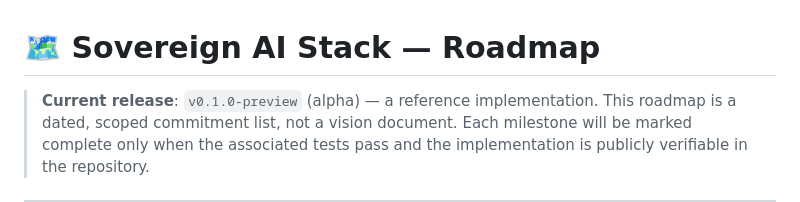
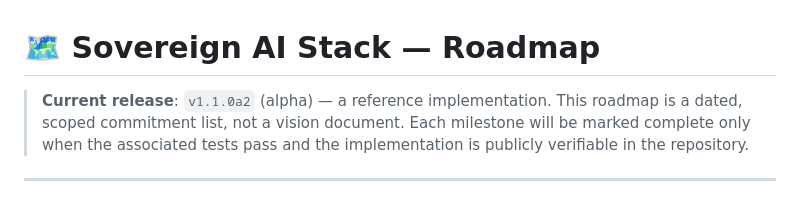
Before and after one commit to anandkrshnn/sovereign-ai-stack, a Markdown page: ROADMAP.md, the part around the change. Drawn GitHub-style.

Commit message:
chore: align roadmap version with 1.1.0a2

```diff
--- a/ROADMAP.md
+++ b/ROADMAP.md
@@ -1,6 +1,6 @@
 # 🗺️ Sovereign AI Stack — Roadmap
 
-> **Current release**: `v0.1.0-preview` (alpha) — a reference implementation.
+> **Current release**: `v1.1.0a2` (alpha) — a reference implementation.
 > This roadmap is a dated, scoped commitment list, not a vision document.
 > Each milestone will be marked complete only when the associated tests pass and
 > the implementation is publicly verifiable in the repository.
```
